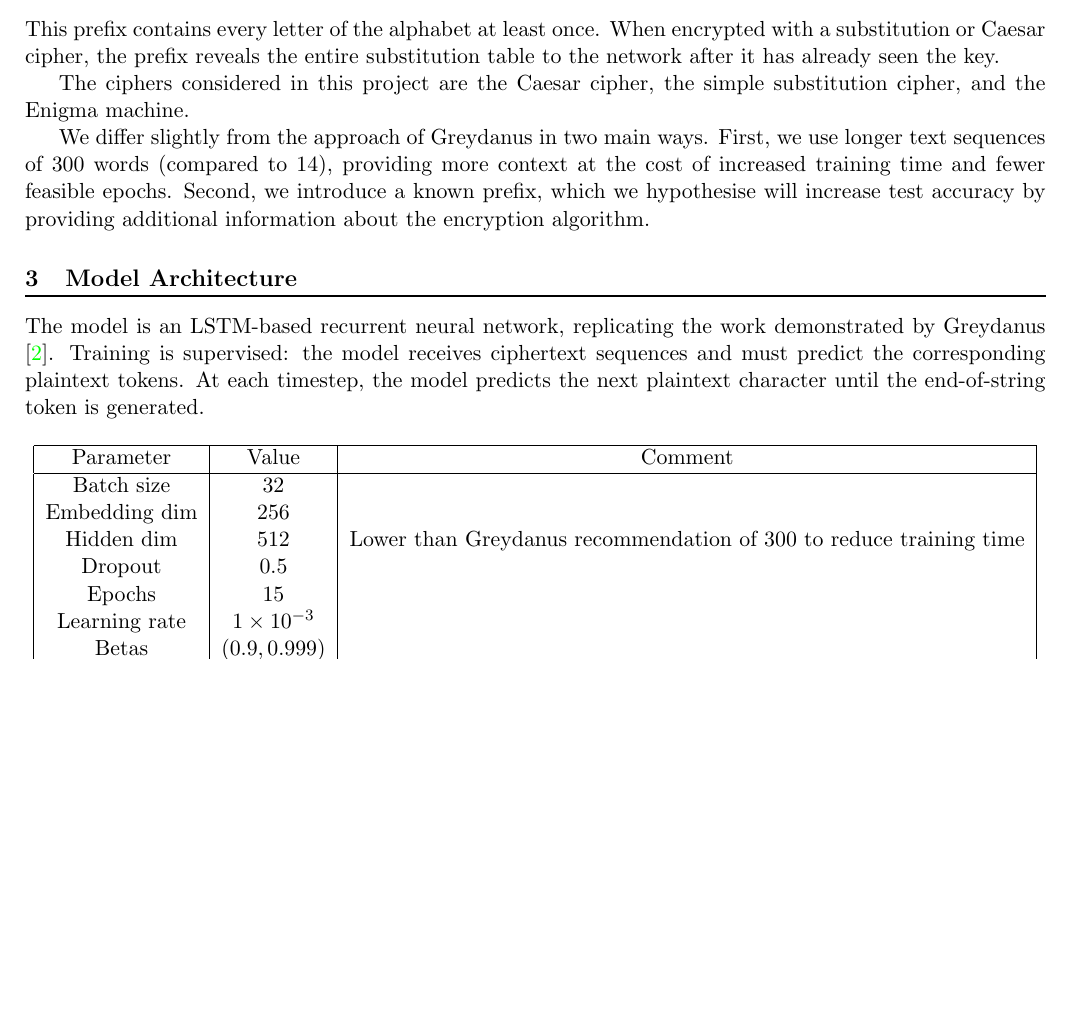
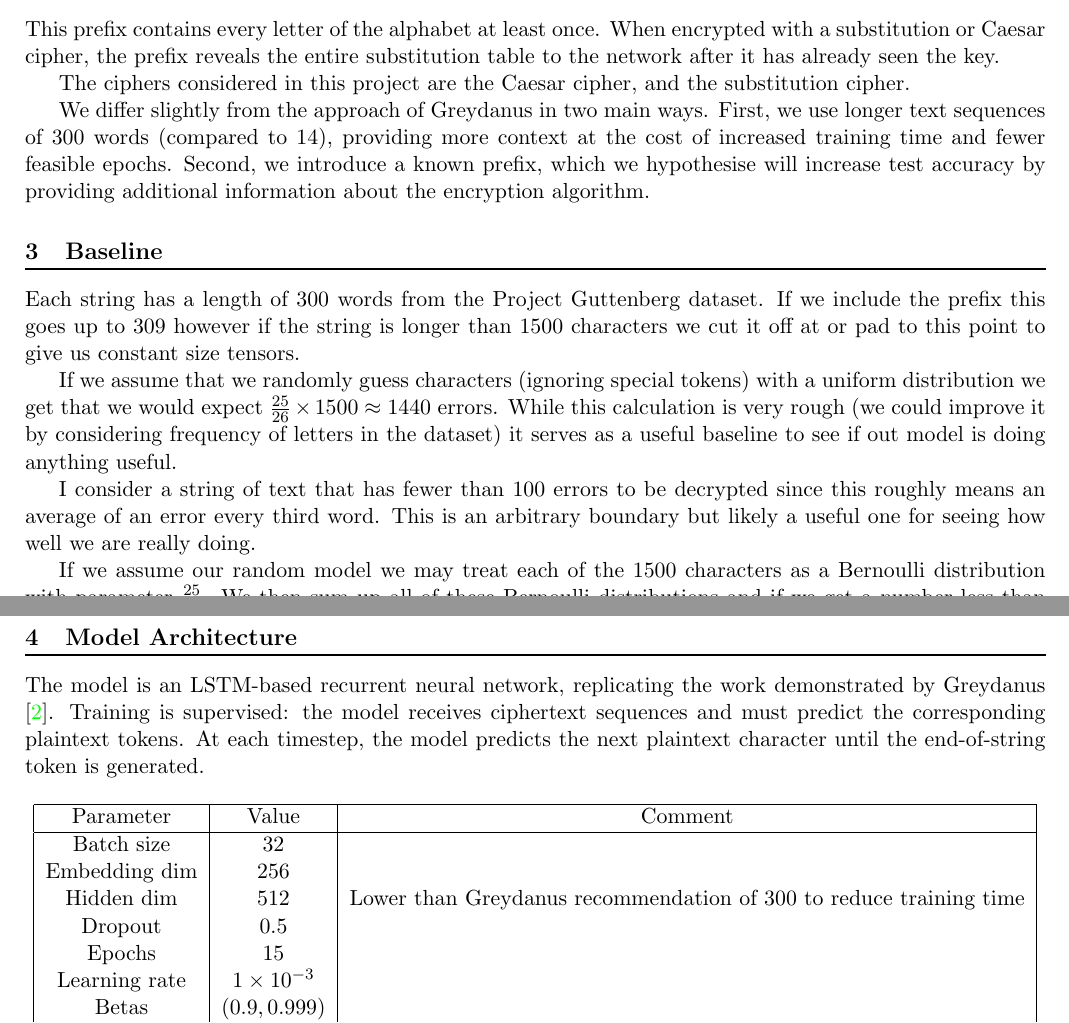
Before and after one commit to TristanHodgson/Code-breaking-NN, a LaTeX document (write-up/main.tex): part of page 1 of 4 before the commit and two parts of pages 1 and 2 of 4 after it, the two joined at a grey line, cut so that both start at the same text, the shorter picture padded with empty space. Compiled offline with pdfLaTeX.

Commit message:
Adding a baseline

```diff
--- a/write-up/main.tex
+++ b/write-up/main.tex
@@ -32,9 +32,19 @@ We consider cases where
 \]
 This prefix contains every letter of the alphabet at least once. When encrypted with a substitution or Caesar cipher, the prefix reveals the entire substitution table to the network after it has already seen the key.
 
-The ciphers considered in this project are the Caesar cipher, the simple substitution cipher, and the Enigma machine.
+The ciphers considered in this project are the Caesar cipher, and the substitution cipher.
 
 We differ slightly from the approach of Greydanus in two main ways. First, we use longer text sequences of 300 words (compared to 14), providing more context at the cost of increased training time and fewer feasible epochs. Second, we introduce a known prefix, which we hypothesise will increase test accuracy by providing additional information about the encryption algorithm.
+
+\section{Baseline}
+
+Each string has a length of 300 words from the Project Guttenberg dataset. If we include the prefix this goes up to 309 however if the string is longer than 1500 characters we cut it off at or pad to this point to give us constant size tensors.
+
+If we assume that we randomly guess characters (ignoring special tokens) with a uniform distribution we get that we would expect $\frac{25}{26} \times 1500 \approx 1440$ errors. While this calculation is very rough (we could improve it by considering frequency of letters in the dataset) it serves as a useful baseline to see if out model is doing anything useful.
+
+I consider a string of text that has fewer than 100 errors to be decrypted since this roughly means an average of an error every third word. This is an arbitrary boundary but likely a useful one for seeing how well we are really doing.
+
+If we assume our random model we may treat each of the 1500 characters as a Bernoulli distribution with parameter $\frac{25}{26}$. We then sum up all of these Bernoulli distributions and if we get a number less than 100 then this corresponds to a decrypted string. This means that we want the probability that a Binomial with parameters $P(B(1500, \frac{25}{26})) \le 100\approx 3\times 10^{-1825}$. Multiplying by the number of test examples (20000) gives us our expected number of such fluke cases as $\approx 6\times 10^{-1821}$, in other words, its not happening.
 
 \section{Model Architecture}
 
```
Also changed, not shown: write-up/main.pdf.
